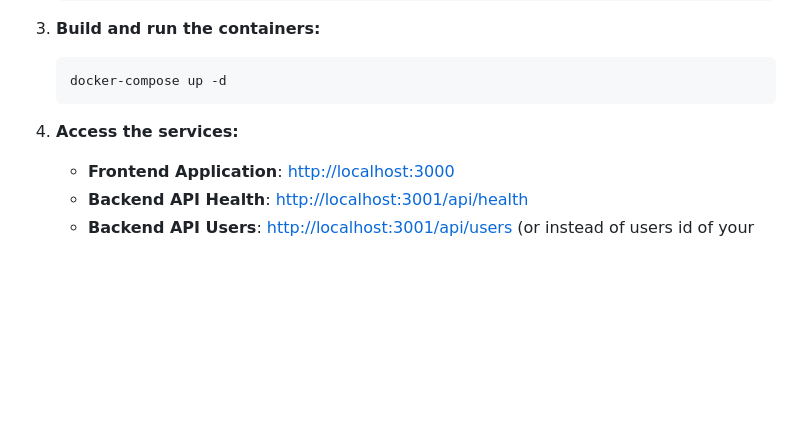
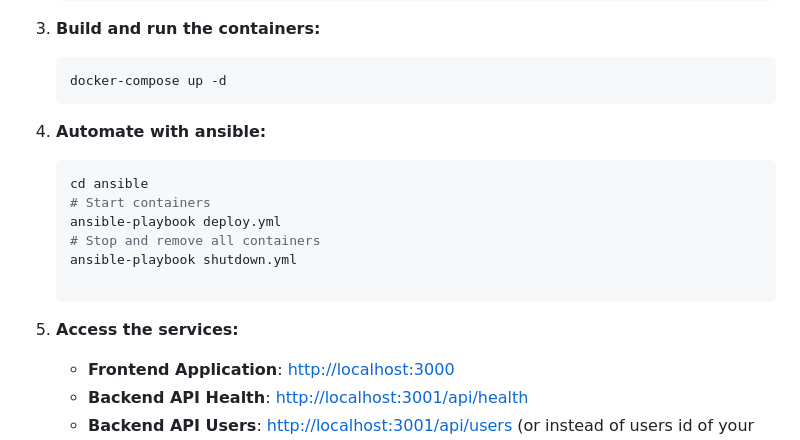
Before and after one commit to Goroza7/Devops-Final, a Markdown page: README.md, the part around the change. Rendered like a GitHub page; blank space fills up the shorter version.

Commit message:
Updating readme for automation with ansible

````diff
--- a/README.md
+++ b/README.md
@@ -35,8 +35,15 @@ The application consists of a backend API service that manages user data and a u
     ```bash
     docker-compose up -d
     ```
+4. **Automate with ansible:**
+   ```bash
+   cd ansible
+   # Start containers
+   ansible-playbook deploy.yml
+   # Stop and remove all containers
+   ansible-playbook shutdown.yml
 
-4.  **Access the services:**
+5.  **Access the services:**
 
     - **Frontend Application**: [http://localhost:3000](http://localhost:3000)
     - **Backend API Health**: [http://localhost:3001/api/health](http://localhost:3001/api/health)
````
